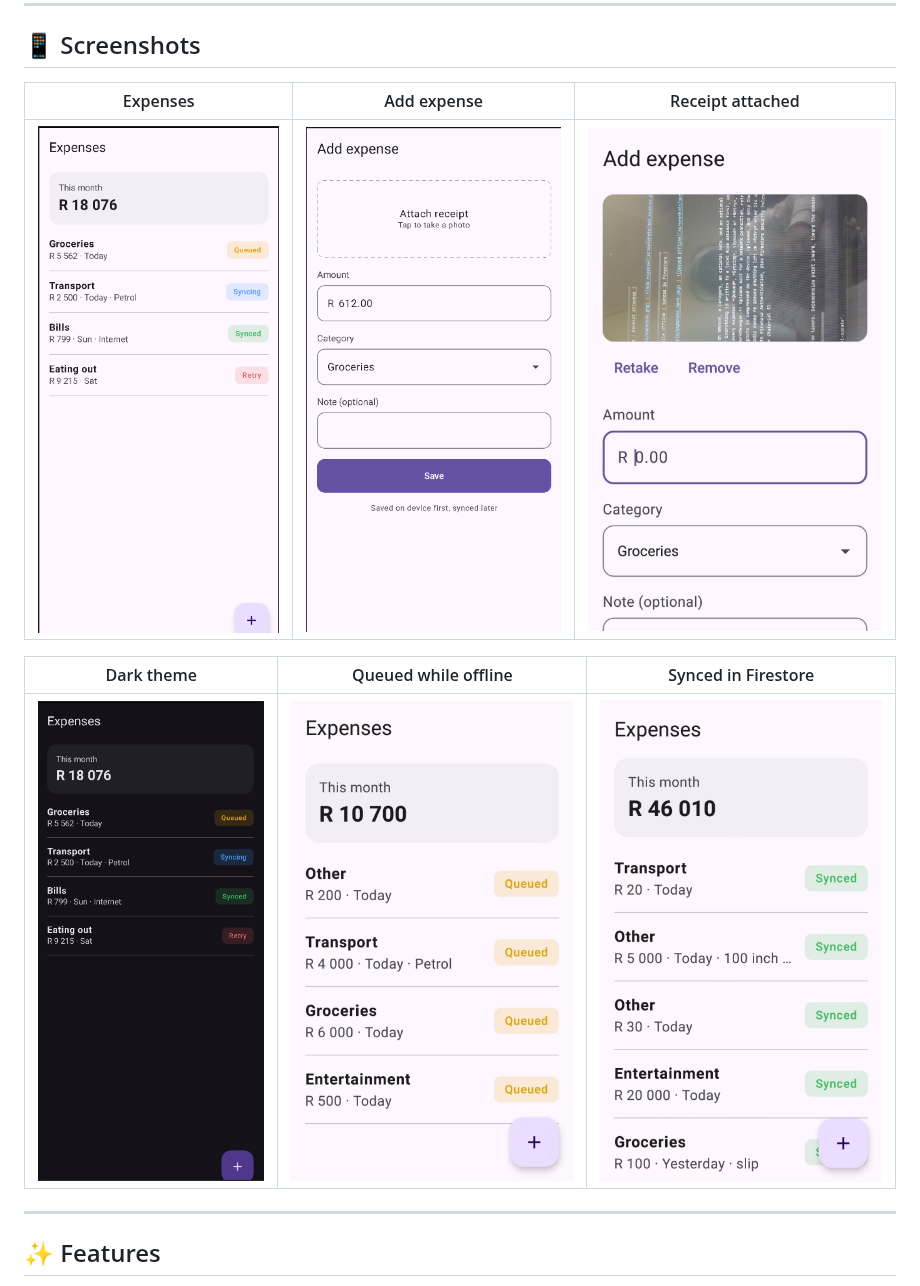
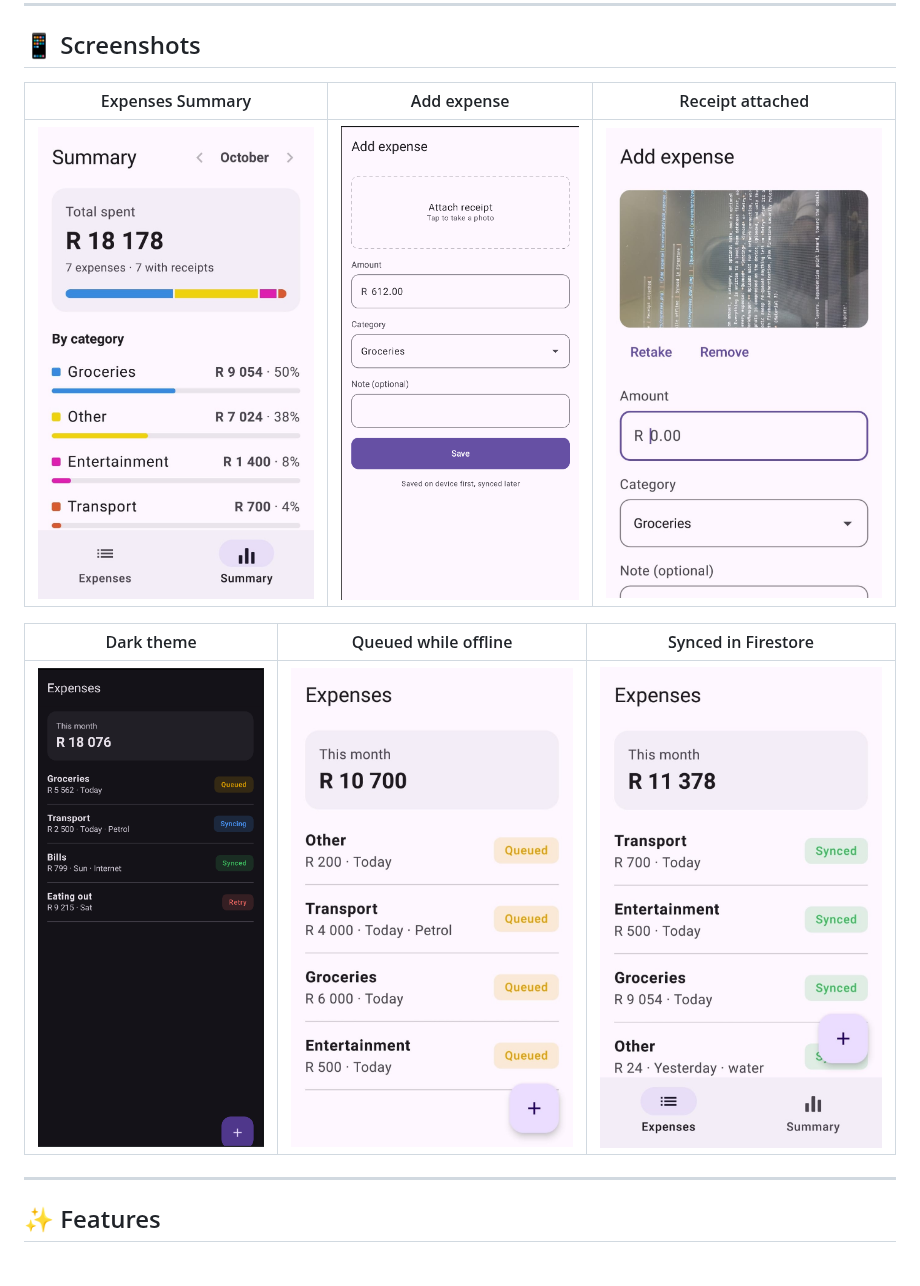
Before and after one commit to OddzMint-Net/SlipStash, a Markdown page: README.md, the part around the change. Rendered like a GitHub page; pictures changed too: screenshots/summary.jpg (added), screenshots/synced.jpg (added).

Commit message:
updated summary screen

```diff
--- a/README.md
+++ b/README.md
@@ -8,13 +8,13 @@ The project is built to demonstrate offline-first design, background work with W
 
 ## 📱 Screenshots
 
-| Expenses | Add expense | Receipt attached                                      |
+| Expenses Summary | Add expense | Receipt attached                      |
 |---|---|-------------------------------------------------------|
-| ![Expenses](screenshots/expenses.png) | ![Add expense](screenshots/add_expense.png) | ![Receipt attached](screenshots/receipt_attached.jpg) |
+| ![Expenses](screenshots/summary.jpg) | ![Add expense](screenshots/add_expense.png) | ![Receipt attached](screenshots/receipt_attached.jpg) |
 
 | Dark theme | Queued while offline                              | Synced in Firestore                              |
 |---|---------------------------------------------------|--------------------------------------------------|
-| ![Dark theme](screenshots/expenses_dark.png) | ![Queued offline](screenshots/queued_offline.jpg) | ![Firestore](screenshots/firestore_console.jpeg) |
+| ![Dark theme](screenshots/expenses_dark.png) | ![Queued offline](screenshots/queued_offline.jpg) | ![Firestore](screenshots/synced.jpg) |
 
 ---
 
```
